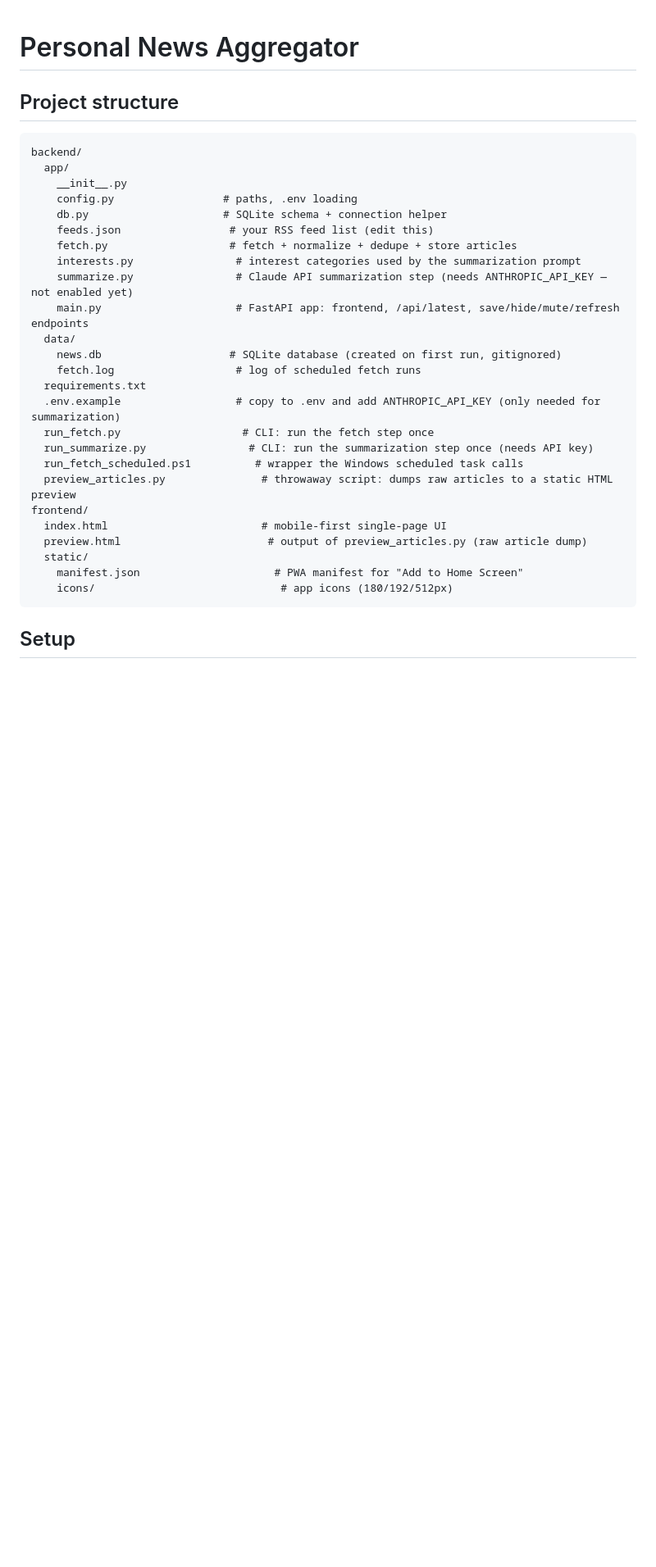
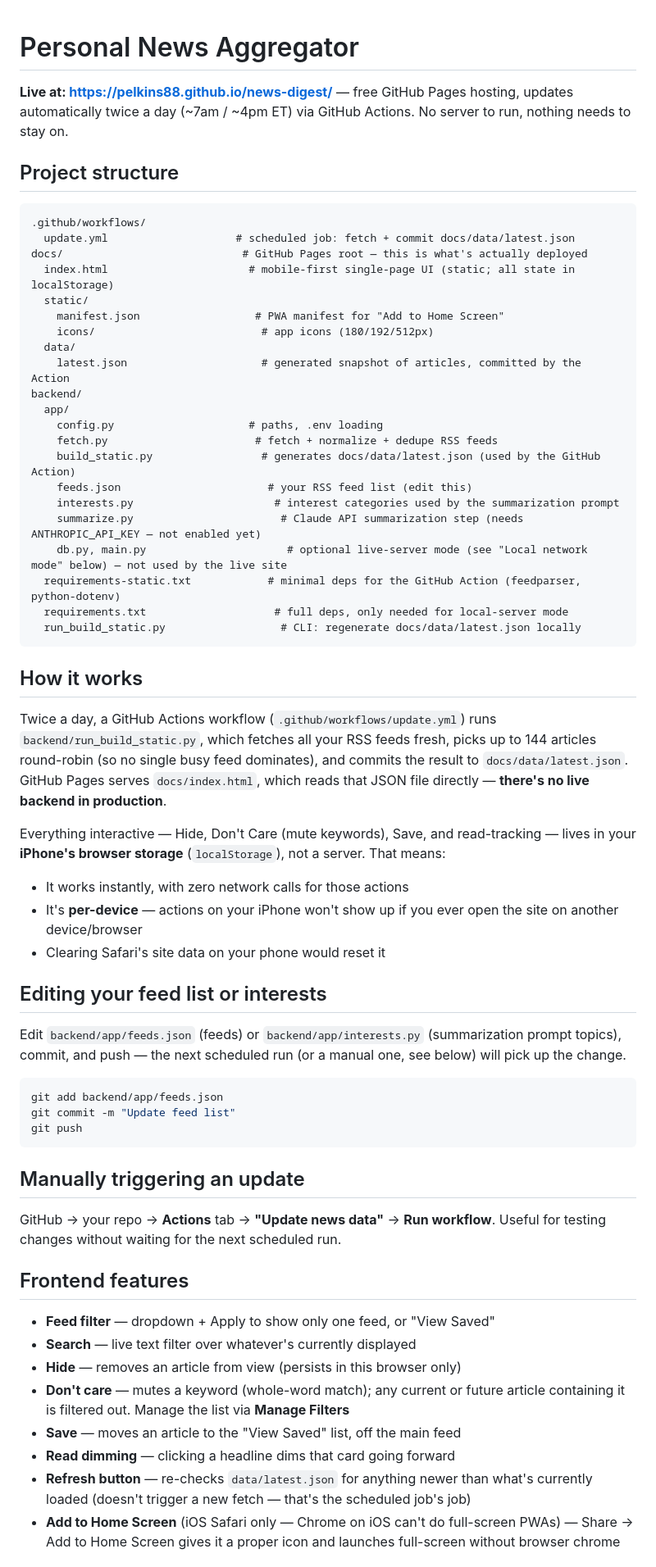
Before and after one commit to pelkins88/news-digest, a Markdown page: README.md, the part around one of its changes. Shown at 82% size. Drawn GitHub-style; blank space fills up the shorter version.

Commit message:
Update README to reflect GitHub Pages as primary deployment

````diff
--- a/README.md
+++ b/README.md
@@ -1,33 +1,82 @@
 # Personal News Aggregator
+
+**Live at: https://pelkins88.github.io/news-digest/** — free GitHub Pages
+hosting, updates automatically twice a day (~7am / ~4pm ET) via GitHub
+Actions. No server to run, nothing needs to stay on.
 
 ## Project structure
 
 ```
+.github/workflows/
+  update.yml                    # scheduled job: fetch + commit docs/data/latest.json
+docs/                            # GitHub Pages root — this is what's actually deployed
+  index.html                      # mobile-first single-page UI (static; all state in localStorage)
+  static/
+    manifest.json                  # PWA manifest for "Add to Home Screen"
+    icons/                          # app icons (180/192/512px)
+  data/
+    latest.json                     # generated snapshot of articles, committed by the Action
 backend/
   app/
-    __init__.py
-    config.py                 # paths, .env loading
-    db.py                     # SQLite schema + connection helper
-    feeds.json                 # your RSS feed list (edit this)
-    fetch.py                   # fetch + normalize + dedupe + store articles
-    interests.py                # interest categories used by the summarization prompt
-    summarize.py                # Claude API summarization step (needs ANTHROPIC_API_KEY — not enabled yet)
-    main.py                     # FastAPI app: frontend, /api/latest, save/hide/mute/refresh endpoints
-  data/
-    news.db                    # SQLite database (created on first run, gitignored)
-    fetch.log                   # log of scheduled fetch runs
-  requirements.txt
-  .env.example                  # copy to .env and add ANTHROPIC_API_KEY (only needed for summarization)
-  run_fetch.py                   # CLI: run the fetch step once
-  run_summarize.py                # CLI: run the summarization step once (needs API key)
-  run_fetch_scheduled.ps1          # wrapper the Windows scheduled task calls
-  preview_articles.py               # throwaway script: dumps raw articles to a static HTML preview
-frontend/
-  index.html                        # mobile-first single-page UI
-  preview.html                       # output of preview_articles.py (raw article dump)
-  static/
-    manifest.json                     # PWA manifest for "Add to Home Screen"
-    icons/                             # app icons (180/192/512px)
+    config.py                     # paths, .env loading
+    fetch.py                       # fetch + normalize + dedupe RSS feeds
+    build_static.py                 # generates docs/data/latest.json (used by the GitHub Action)
+    feeds.json                       # your RSS feed list (edit this)
+    interests.py                      # interest categories used by the summarization prompt
+    summarize.py                       # Claude API summarization step (needs ANTHROPIC_API_KEY — not enabled yet)
+    db.py, main.py                      # optional live-server mode (see "Local network mode" below) — not used by the live site
+  requirements-static.txt            # minimal deps for the GitHub Action (feedparser, python-dotenv)
+  requirements.txt                    # full deps, only needed for local-server mode
+  run_build_static.py                  # CLI: regenerate docs/data/latest.json locally
 ```
 
-## Setup
+## How it works
+
+Twice a day, a GitHub Actions workflow (`.github/workflows/update.yml`) runs
+`backend/run_build_static.py`, which fetches all your RSS feeds fresh, picks
+up to 144 articles round-robin (so no single busy feed dominates), and
+commits the result to `docs/data/latest.json`. GitHub Pages serves
+`docs/index.html`, which reads that JSON file directly — **there's no live
+backend in production**.
+
+Everything interactive — Hide, Don't Care (mute keywords), Save, and
+read-tracking — lives in your **iPhone's browser storage** (`localStorage`),
+not a server. That means:
+- It works instantly, with zero network calls for those actions
+- It's **per-device** — actions on your iPhone won't show up if you ever open
+  the site on another device/browser
+- Clearing Safari's site data on your phone would reset it
+
+## Editing your feed list or interests
+
+Edit `backend/app/feeds.json` (feeds) or `backend/app/interests.py`
+(summarization prompt topics), commit, and push — the next scheduled run (or
+a manual one, see below) will pick up the change.
+
+```powershell
+git add backend/app/feeds.json
+git commit -m "Update feed list"
+git push
+```
+
+## Manually triggering an update
+
+GitHub → your repo → **Actions** tab → **"Update news data"** → **Run workflow**.
+Useful for testing changes without waiting for the next scheduled run.
+
+## Frontend features
+
+- **Feed filter** — dropdown + Apply to show only one feed, or "View Saved"
+- **Search** — live text filter over whatever's currently displayed
+- **Hide** — removes an article from view (persists in this browser only)
+- **Don't care** — mutes a keyword (whole-word match); any current or future
+  article containing it is filtered out. Manage the list via **Manage Filters**
+- **Save** — moves an article to the "View Saved" list, off the main feed
+- **Read dimming** — clicking a headline dims that card going forward
+- **Refresh button** — re-checks `data/latest.json` for anything newer than
+  what's currently loaded (doesn't trigger a new fetch — that's the scheduled
+  job's job)
+- **Add to Home Screen** (iOS Safari only — Chrome on iOS can't do full-screen
+  PWAs) — Share → Add to Home Screen gives it a proper icon and launches
+  full-screen without browser chrome
+
````
Also changed, not shown: other parts of README.md (+24 -83 lines).
